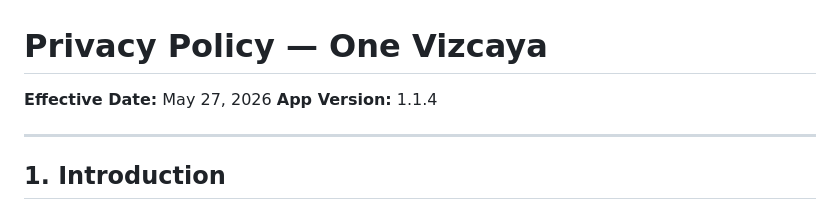
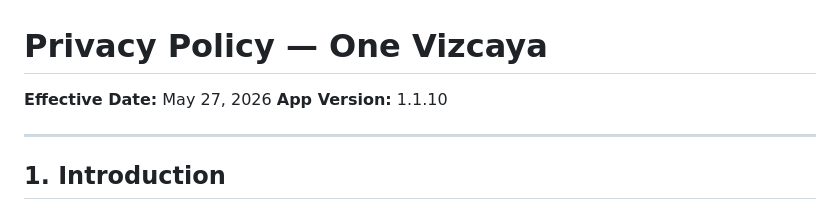
Before and after one commit to Project-Vizcaya/One-Vizcaya, a Markdown page: PRIVACY.md, the part around the change. Drawn GitHub-style.

Commit message:
Update PRIVACY.md app version to 1.1.10

```diff
--- a/PRIVACY.md
+++ b/PRIVACY.md
@@ -1,7 +1,7 @@
 # Privacy Policy — One Vizcaya
 
 **Effective Date:** May 27, 2026
-**App Version:** 1.1.4
+**App Version:** 1.1.10
 
 ---
 
```
